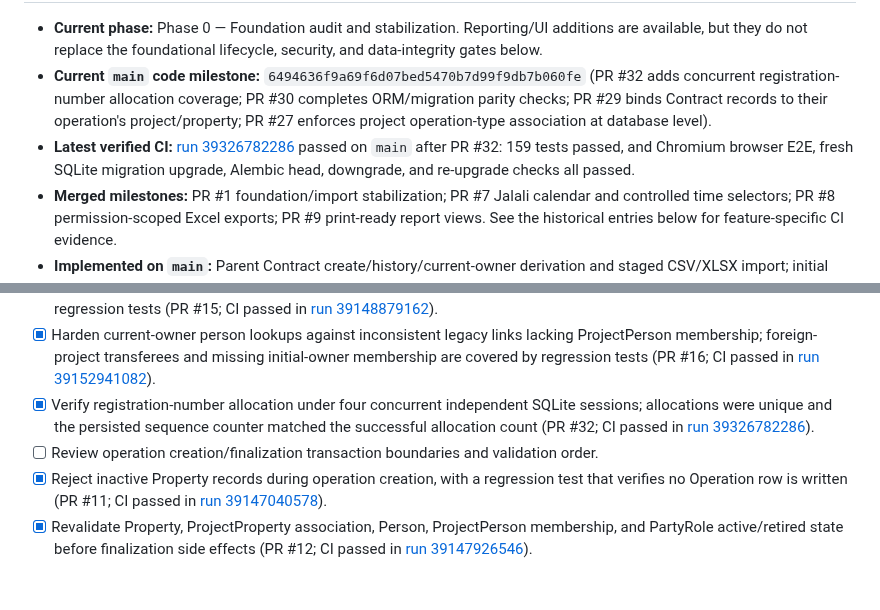
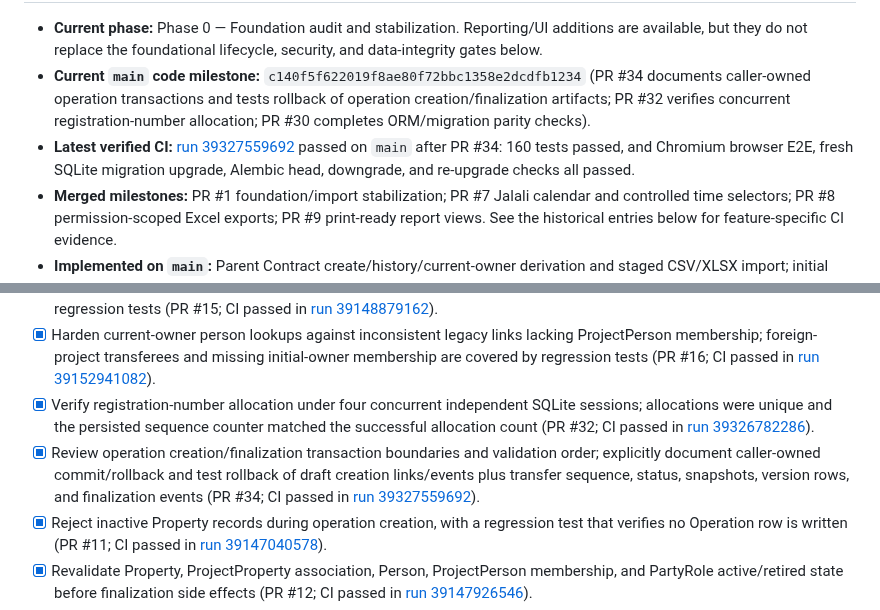
Before and after one commit to kokoosabzi/sabt, a Markdown page: PROGRESS.md, 2 parts joined by grey strips. GitHub-like rendering; blank space fills up the shorter version.

Commit message:
docs: record operation transaction boundary audit (#35)

```diff
--- a/PROGRESS.md
+++ b/PROGRESS.md
@@ -6,7 +6,7 @@
 
 - **Current phase:** Phase 0 — Foundation audit and stabilization. Reporting/UI additions are available, but they do not replace the foundational lifecycle, security, and data-integrity gates below.
-- **Current `main` code milestone:** `6494636f9a69f6d07bed5470b7d99f9db7b060fe` (PR #32 adds concurrent registration-number allocation coverage; PR #30 completes ORM/migration parity checks; PR #29 binds Contract records to their operation's project/property; PR #27 enforces project operation-type association at database level).
-- **Latest verified CI:** [run 39326782286](https://github.com/kokoosabzi/sabt/actions/runs/39326782286) passed on `main` after PR #32: 159 tests passed, and Chromium browser E2E, fresh SQLite migration upgrade, Alembic head, downgrade, and re-upgrade checks all passed.
+- **Current `main` code milestone:** `c140f5f622019f8ae80f72bbc1358e2dcdfb1234` (PR #34 documents caller-owned operation transactions and tests rollback of operation creation/finalization artifacts; PR #32 verifies concurrent registration-number allocation; PR #30 completes ORM/migration parity checks).
+- **Latest verified CI:** [run 39327559692](https://github.com/kokoosabzi/sabt/actions/runs/39327559692) passed on `main` after PR #34: 160 tests passed, and Chromium browser E2E, fresh SQLite migration upgrade, Alembic head, downgrade, and re-upgrade checks all passed.
 - **Merged milestones:** PR #1 foundation/import stabilization; PR #7 Jalali calendar and controlled time selectors; PR #8 permission-scoped Excel exports; PR #9 print-ready report views. See the historical entries below for feature-specific CI evidence.
 - **Implemented on `main`:** Parent Contract create/history/current-owner derivation and staged CSV/XLSX import; initial Persian RTL portal; management/workflow/event reports; CSV/XLSX exports; Jalali report date picker and project-timezone conversion; browser print-to-PDF views.
 - **Still incomplete:** comprehensive workflow-event coverage; full operation lifecycle/finalization guarantees; full Contract/restriction services; managed document storage; appointments/reminders; template designer and server-side reproducible PDF generation; full search/admin UI; backup/restore and packaging.
@@ -23,7 +23,7 @@
 - [x] Scope parent-contract history, current-owner derivation, and report joins to the owning project, with cross-project regression tests (PR #15; CI passed in [run 39148879162](https://github.com/kokoosabzi/sabt/actions/runs/39148879162)).
 - [x] Harden current-owner person lookups against inconsistent legacy links lacking ProjectPerson membership; foreign-project transferees and missing initial-owner membership are covered by regression tests (PR #16; CI passed in [run 39152941082](https://github.com/kokoosabzi/sabt/actions/runs/39152941082)).
 - [x] Verify registration-number allocation under four concurrent independent SQLite sessions; allocations were unique and the persisted sequence counter matched the successful allocation count (PR #32; CI passed in [run 39326782286](https://github.com/kokoosabzi/sabt/actions/runs/39326782286)).
-- [ ] Review operation creation/finalization transaction boundaries and validation order.
+- [x] Review operation creation/finalization transaction boundaries and validation order; explicitly document caller-owned commit/rollback and test rollback of draft creation links/events plus transfer sequence, status, snapshots, version rows, and finalization events (PR #34; CI passed in [run 39327559692](https://github.com/kokoosabzi/sabt/actions/runs/39327559692)).
 - [x] Reject inactive Property records during operation creation, with a regression test that verifies no Operation row is written (PR #11; CI passed in [run 39147040578](https://github.com/kokoosabzi/sabt/actions/runs/39147040578)).
 - [x] Revalidate Property, ProjectProperty association, Person, ProjectPerson membership, and PartyRole active/retired state before finalization side effects (PR #12; CI passed in [run 39147926546](https://github.com/kokoosabzi/sabt/actions/runs/39147926546)).
 - [x] Validate registration-number format configuration before sequence state changes (PR #13; CI passed in [run 39148105940](https://github.com/kokoosabzi/sabt/actions/runs/39148105940)). PR #14 also rejects attribute access in templates before sequence state changes; CI passed in [run 39148808964](https://github.com/kokoosabzi/sabt/actions/runs/39148808964).
```
Also changed, not shown: other parts of PROGRESS.md (+1 -1 lines).
